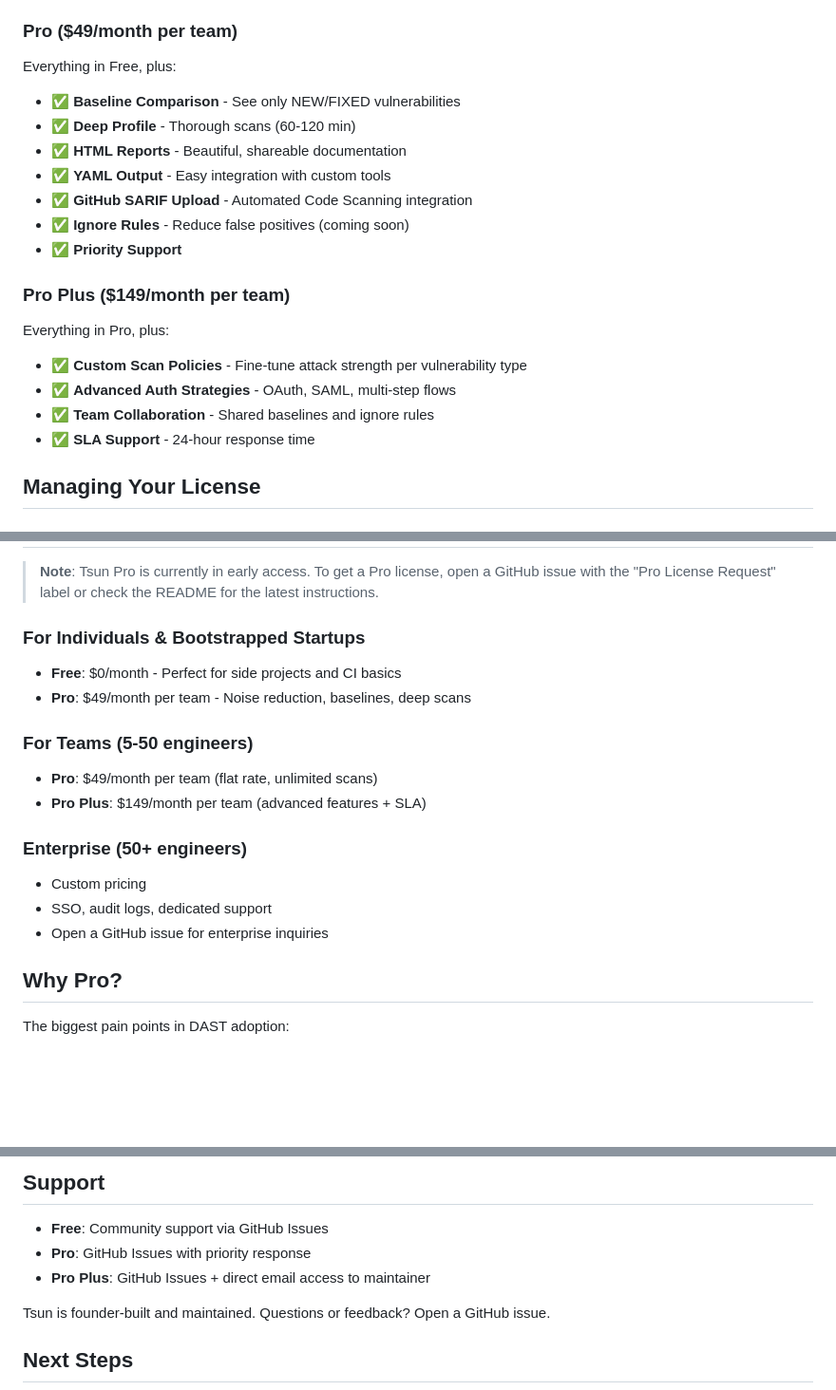
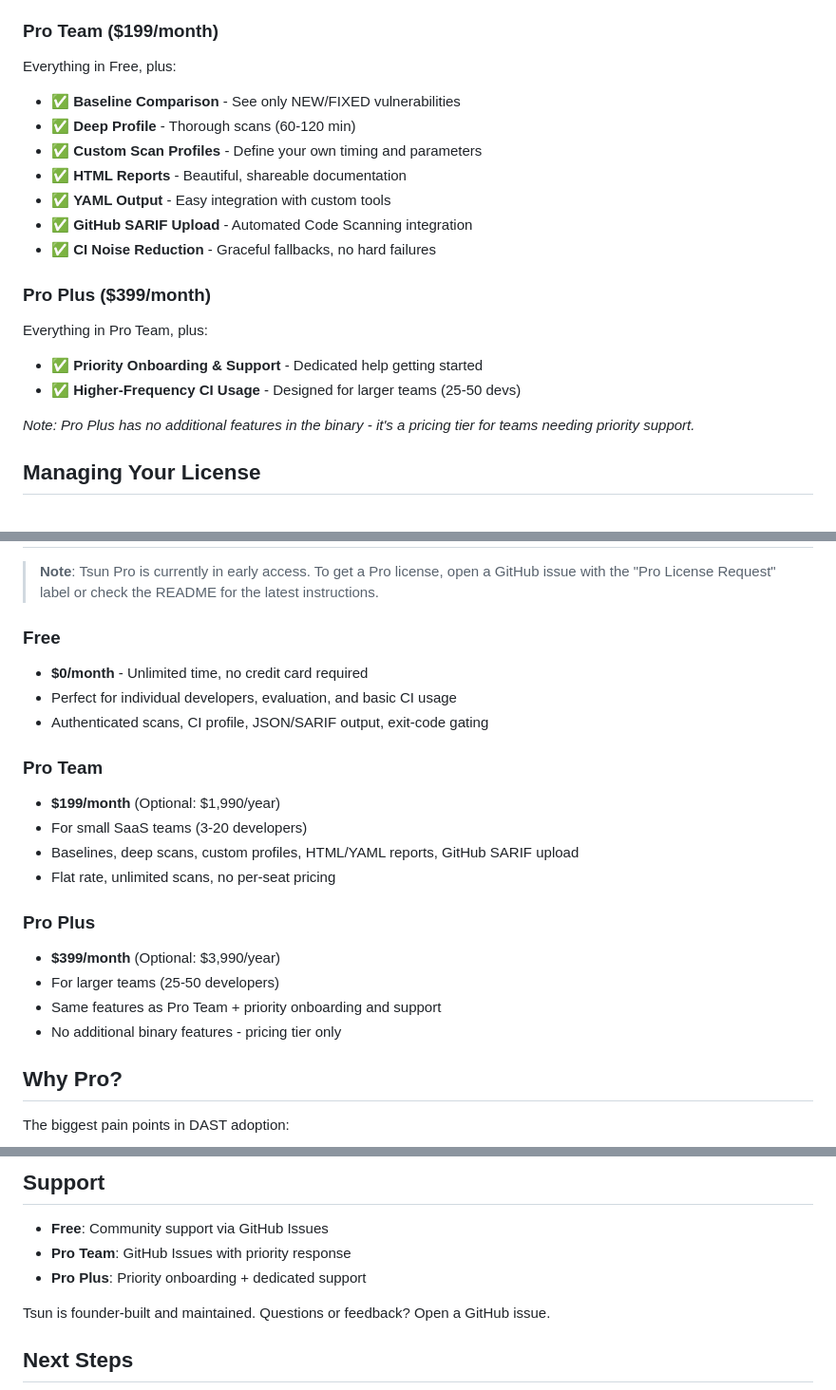
Before and after one commit to tsun-dev/tsun, a Markdown page: LICENSING.md, 3 parts joined by grey strips. Shown at 95% size. Drawn GitHub-style; blank space fills up the shorter version.

Commit message:
Update pricing to authoritative structure:
- Update all references from 'Pro' to 'Pro Team'
- Add custom scan profiles to Pro Team features
- Remove deprecated features (ignore rules, advanced auth, team collaboration)
- Emphasize graceful degradation and offline usage

```diff
--- a/LICENSING.md
+++ b/LICENSING.md
@@ -14,22 +14,22 @@ Tsun offers a **Free tier** for basic security scanning and a **Pro tier** for t
 - ✅ Managed ZAP Docker lifecycle
 - ✅ Mock testing mode
 
-### Pro ($49/month per team)
+### Pro Team ($199/month)
 Everything in Free, plus:
 - ✅ **Baseline Comparison** - See only NEW/FIXED vulnerabilities
 - ✅ **Deep Profile** - Thorough scans (60-120 min)
+- ✅ **Custom Scan Profiles** - Define your own timing and parameters
 - ✅ **HTML Reports** - Beautiful, shareable documentation
 - ✅ **YAML Output** - Easy integration with custom tools
 - ✅ **GitHub SARIF Upload** - Automated Code Scanning integration
-- ✅ **Ignore Rules** - Reduce false positives (coming soon)
-- ✅ **Priority Support**
+- ✅ **CI Noise Reduction** - Graceful fallbacks, no hard failures
 
-### Pro Plus ($149/month per team)
-Everything in Pro, plus:
-- ✅ **Custom Scan Policies** - Fine-tune attack strength per vulnerability type
-- ✅ **Advanced Auth Strategies** - OAuth, SAML, multi-step flows
-- ✅ **Team Collaboration** - Shared baselines and ignore rules
-- ✅ **SLA Support** - 24-hour response time
+### Pro Plus ($399/month)
+Everything in Pro Team, plus:
+- ✅ **Priority Onboarding & Support** - Dedicated help getting started
+- ✅ **Higher-Frequency CI Usage** - Designed for larger teams (25-50 devs)
+
+*Note: Pro Plus has no additional features in the binary - it's a pricing tier for teams needing priority support.*
 
 ## Managing Your License
 
@@ -144,18 +144,22 @@ The scan **continues with Free tier defaults** - no hard failures.
 
 > **Note**: Tsun Pro is currently in early access. To get a Pro license, open a GitHub issue with the "Pro License Request" label or check the README for the latest instructions.
 
-### For Individuals & Bootstrapped Startups
-- **Free**: $0/month - Perfect for side projects and CI basics
-- **Pro**: $49/month per team - Noise reduction, baselines, deep scans
+### Free
+- **$0/month** - Unlimited time, no credit card required
+- Perfect for individual developers, evaluation, and basic CI usage
+- Authenticated scans, CI profile, JSON/SARIF output, exit-code gating
 
-### For Teams (5-50 engineers)
-- **Pro**: $49/month per team (flat rate, unlimited scans)
-- **Pro Plus**: $149/month per team (advanced features + SLA)
+### Pro Team
+- **$199/month** (Optional: $1,990/year)
+- For small SaaS teams (3-20 developers)
+- Baselines, deep scans, custom profiles, HTML/YAML reports, GitHub SARIF upload
+- Flat rate, unlimited scans, no per-seat pricing
 
-### Enterprise (50+ engineers)
-- Custom pricing
-- SSO, audit logs, dedicated support
-- Open a GitHub issue for enterprise inquiries
+### Pro Plus
+- **$399/month** (Optional: $3,990/year)
+- For larger teams (25-50 developers)
+- Same features as Pro Team + priority onboarding and support
+- No additional binary features - pricing tier only
 
 ## Why Pro?
 
@@ -196,8 +201,8 @@ Yes! For teams with 10+ developers, open a GitHub issue to discuss.
 ## Support
 
 - **Free**: Community support via GitHub Issues
-- **Pro**: GitHub Issues with priority response
-- **Pro Plus**: GitHub Issues + direct email access to maintainer
+- **Pro Team**: GitHub Issues with priority response
+- **Pro Plus**: Priority onboarding + dedicated support
 
 Tsun is founder-built and maintained. Questions or feedback? Open a GitHub issue.
 
```
Also changed, not shown: other parts of LICENSING.md (+2 -1 lines).
